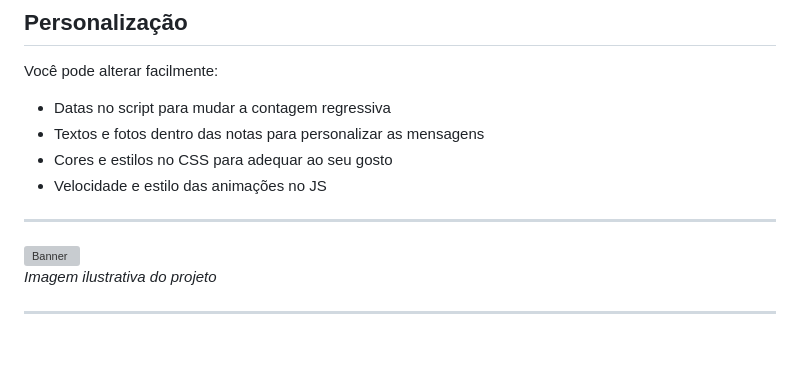
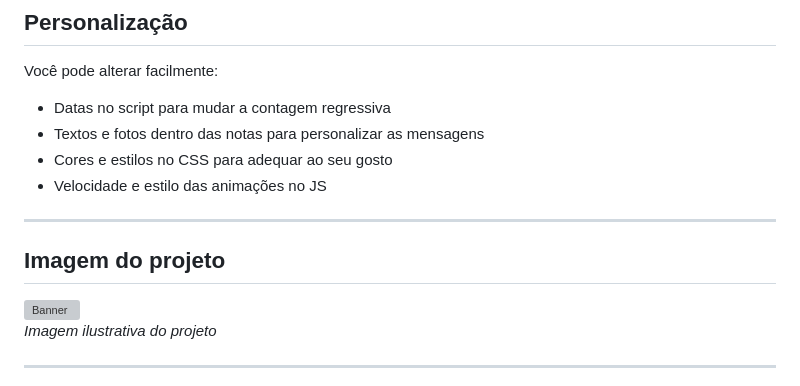
Before and after one commit to DiegoLins10/birthday-cronometro, a Markdown page: readme.md, the part around the change. GitHub-like rendering; blank space fills up the shorter version; grey boxes are pictures that could not be loaded.

```diff
--- a/readme.md
+++ b/readme.md
@@ -74,6 +74,7 @@ Você pode alterar facilmente:
 
 ---
 
+## Imagem do projeto
 ![Banner](https://debsday.netlify.app/img/cronometro.png)
 *Imagem ilustrativa do projeto*
 
```
